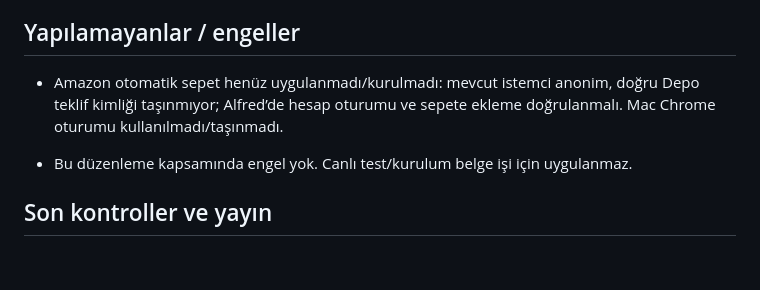
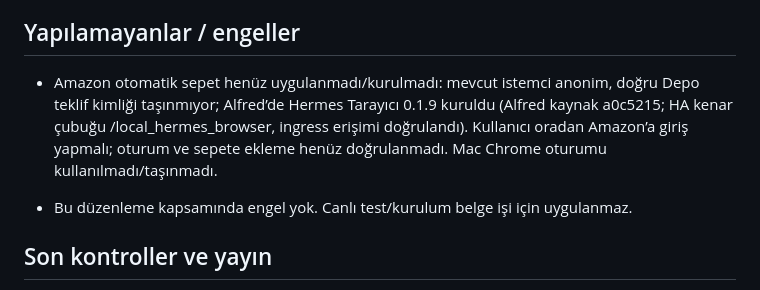
Before and after one commit to nriacr/hermes, a Markdown page: changelogs/DURUM.md, the part around the change. GitHub-like rendering; blank space fills up the shorter version.

Commit message:
Alfred tarayıcı kurulumu sonrası Amazon giriş adımını kaydet

```diff
--- a/changelogs/DURUM.md
+++ b/changelogs/DURUM.md
@@ -30,7 +30,7 @@ sonuç, gerçek kontrol ve yayın/kurulum bilgisi yeterlidir. Ayrıntı Git geç
 
 ## Yapılamayanlar / engeller
 
-- Amazon otomatik sepet henüz uygulanmadı/kurulmadı: mevcut istemci anonim, doğru Depo teklif kimliği taşınmıyor; Alfred’de hesap oturumu ve sepete ekleme doğrulanmalı. Mac Chrome oturumu kullanılmadı/taşınmadı.
+- Amazon otomatik sepet henüz uygulanmadı/kurulmadı: mevcut istemci anonim, doğru Depo teklif kimliği taşınmıyor; Alfred’de Hermes Tarayıcı 0.1.9 kuruldu (Alfred kaynak a0c5215; HA kenar çubuğu /local_hermes_browser, ingress erişimi doğrulandı). Kullanıcı oradan Amazon’a giriş yapmalı; oturum ve sepete ekleme henüz doğrulanmadı. Mac Chrome oturumu kullanılmadı/taşınmadı.
 
 - Bu düzenleme kapsamında engel yok. Canlı test/kurulum belge işi için uygulanmaz.
 
```
